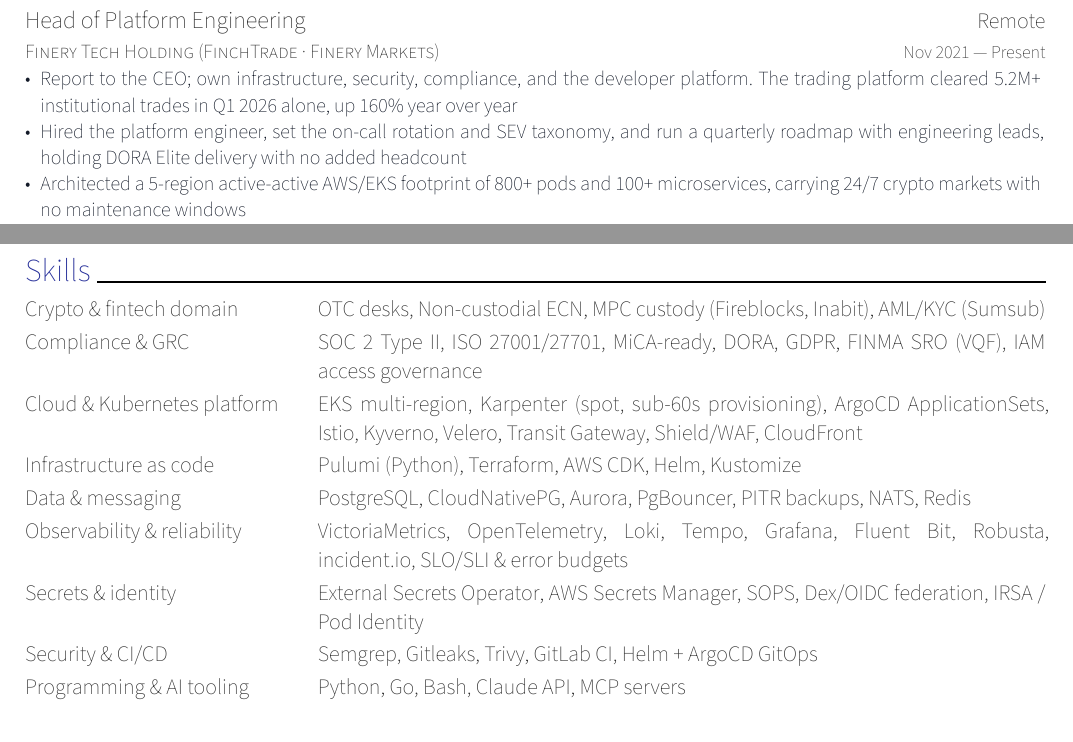
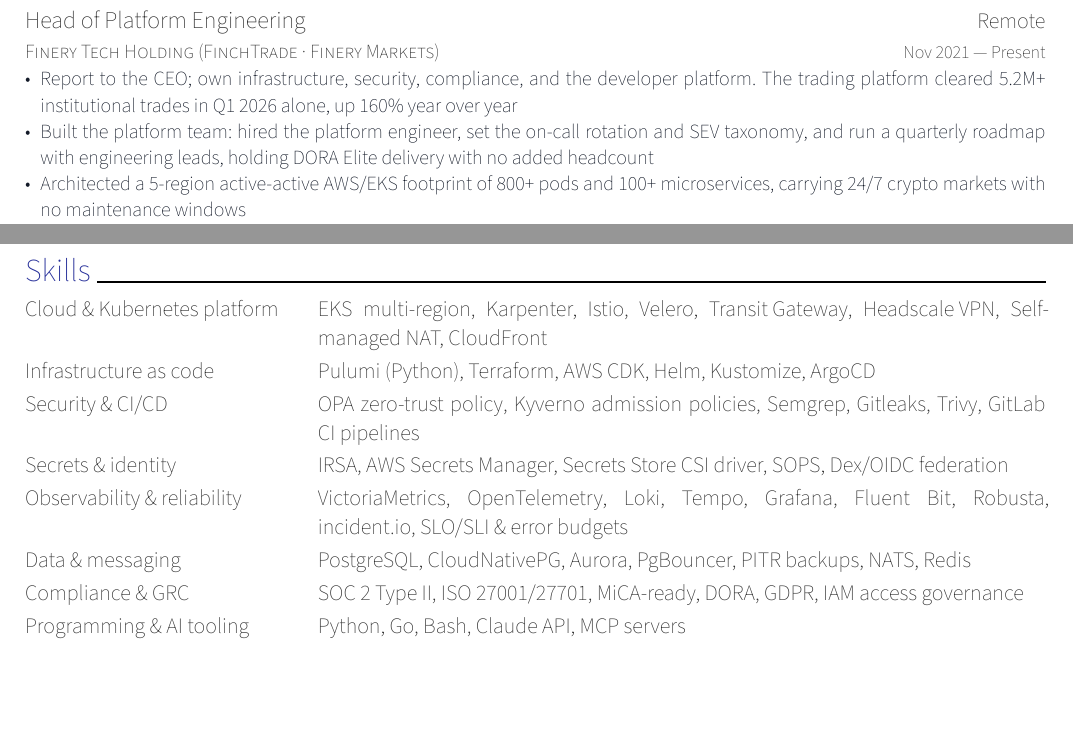
Before and after one commit to spelendora/spelendora.github.io, a Typst document (cv-typst-modern/cv.typ): two parts of pages 1 and 2 of 2, joined at a grey line, cut so that both start at the same text, the shorter picture padded with empty space. The pictures show the PDF file cv.pdf that the author committed with the source.

Commit message:
Rework skills section against a repo inventory
Inventoried pulumi-eks and argocd-gitops-repo to check the skills list
against what is actually deployed, then reordered and corrected it.

Order: platform, then how it is built, then security, operations, data,
compliance, languages. Compliance had drifted to the top after an earlier
edit, which read as if audits were the primary skill.

Added, verified in the manifests:
- OPA zero-trust policy (S3 bundle bucket, KMS-signed bundles, Object Lock
  audit logs, ext_authz across 7 namespaces)
- Self-managed NAT, Headscale VPN
- Secrets Store CSI driver

Removed:
- Crypto & fintech domain — none of its entries were skills; OTC desks and
  non-custodial ECN describe the employer's business, and MPC custody was
  an integration against a vendor API, not something built here
- Pod Identity — usePodIdentity is false everywhere; IRSA is what is used,
  so it now leads the line
- External Secrets Operator — the chart code is written and pinned but no
  stack calls it

Experience: the team bullet regained its subject ("Built the platform
team: hired the platform engineer, ...") after an earlier cut removed the
opening clause as a duplicate of the summary.

Claude-Session: https://claude.ai/code/session_01VTit6MkdDcyiSYSbjMW2M6

```diff
--- a/cv-typst-modern/cv.typ
+++ b/cv-typst-modern/cv.typ
@@ -40,7 +40,7 @@
 
 #resume-item[
   - Report to the CEO; own infrastructure, security, compliance, and the developer platform. The trading platform cleared 5.2M+ institutional trades in Q1 2026 alone, up 160% year over year
-  - Hired the platform engineer, set the on-call rotation and SEV taxonomy, and run a quarterly roadmap with engineering leads, holding DORA Elite delivery with no added headcount
+  - Built the platform team: hired the platform engineer, set the on-call rotation and SEV taxonomy, and run a quarterly roadmap with engineering leads, holding DORA Elite delivery with no added headcount
   - Architected a 5-region active-active AWS/EKS footprint of 800+ pods and 100+ microservices, carrying 24/7 crypto markets with no maintenance windows
   - Placed trading systems close to the venues they trade on, connected by an Istio mesh carrying mTLS, traffic management, and compliance rules like "only the compliance service may call KYT." All of it written in Pulumi (Python)
   - Codified incident response: a 15-min SEV1 SLA, per-component RTO/RPO, a runbook behind every alert. Act as incident commander, correlating telemetry and flow logs to attribute attacks and drive post-mortems
@@ -100,36 +100,32 @@
 = Skills
 
 #resume-skill-item(
-  "Crypto & fintech domain",
-  (strong("OTC desks"), "Non-custodial ECN", "MPC custody (Fireblocks, Inabit)", "AML/KYC (Sumsub)"),
-)
-#resume-skill-item(
-  "Compliance & GRC",
-  (strong("SOC 2 Type II"), "ISO 27001/27701", "MiCA-ready", "DORA", "GDPR", "FINMA SRO (VQF)", "IAM access governance"),
-)
-#resume-skill-item(
   "Cloud & Kubernetes platform",
-  (strong("EKS multi-region"), "Karpenter (spot, sub-60s provisioning)", "ArgoCD ApplicationSets", "Istio", "Kyverno", "Velero", "Transit Gateway", "Shield/WAF", "CloudFront"),
+  (strong("EKS multi-region"), "Karpenter", "Istio", "Velero", box("Transit Gateway"), box("Headscale VPN"), "Self-managed NAT", "CloudFront"),
 )
 #resume-skill-item(
   "Infrastructure as code",
-  (strong("Pulumi (Python)"), "Terraform", "AWS CDK", "Helm", "Kustomize"),
+  (strong("Pulumi (Python)"), "Terraform", "AWS CDK", "Helm", "Kustomize", "ArgoCD"),
+)
+#resume-skill-item(
+  "Security & CI/CD",
+  (strong("OPA zero-trust policy"), "Kyverno admission policies", "Semgrep", "Gitleaks", "Trivy", "GitLab CI pipelines"),
+)
+#resume-skill-item(
+  "Secrets & identity",
+  (strong("IRSA"), "AWS Secrets Manager", "Secrets Store CSI driver", "SOPS", "Dex/OIDC federation"),
+)
+#resume-skill-item(
+  "Observability & reliability",
+  (strong("VictoriaMetrics"), "OpenTelemetry", "Loki", "Tempo", "Grafana", "Fluent Bit", box("Robusta"), "incident.io", "SLO/SLI & error budgets"),
 )
 #resume-skill-item(
   "Data & messaging",
   (strong("PostgreSQL"), "CloudNativePG", "Aurora", "PgBouncer", "PITR backups", "NATS", "Redis"),
 )
 #resume-skill-item(
-  "Observability & reliability",
-  (strong("VictoriaMetrics"), "OpenTelemetry", "Loki", "Tempo", "Grafana", "Fluent Bit", box("Robusta"), "incident.io", "SLO/SLI & error budgets"),
-)
-#resume-skill-item(
-  "Secrets & identity",
-  (strong("External Secrets Operator"), "AWS Secrets Manager", "SOPS", "Dex/OIDC federation", "IRSA / Pod Identity"),
-)
-#resume-skill-item(
-  "Security & CI/CD",
-  (strong("Semgrep"), "Gitleaks", "Trivy", "GitLab CI", "Helm + ArgoCD GitOps"),
+  "Compliance & GRC",
+  (strong("SOC 2 Type II"), "ISO 27001/27701", "MiCA-ready", "DORA", "GDPR", "IAM access governance"),
 )
 #resume-skill-item(
   "Programming & AI tooling",
```
Also changed, not shown: cv.pdf, 1 other file.
